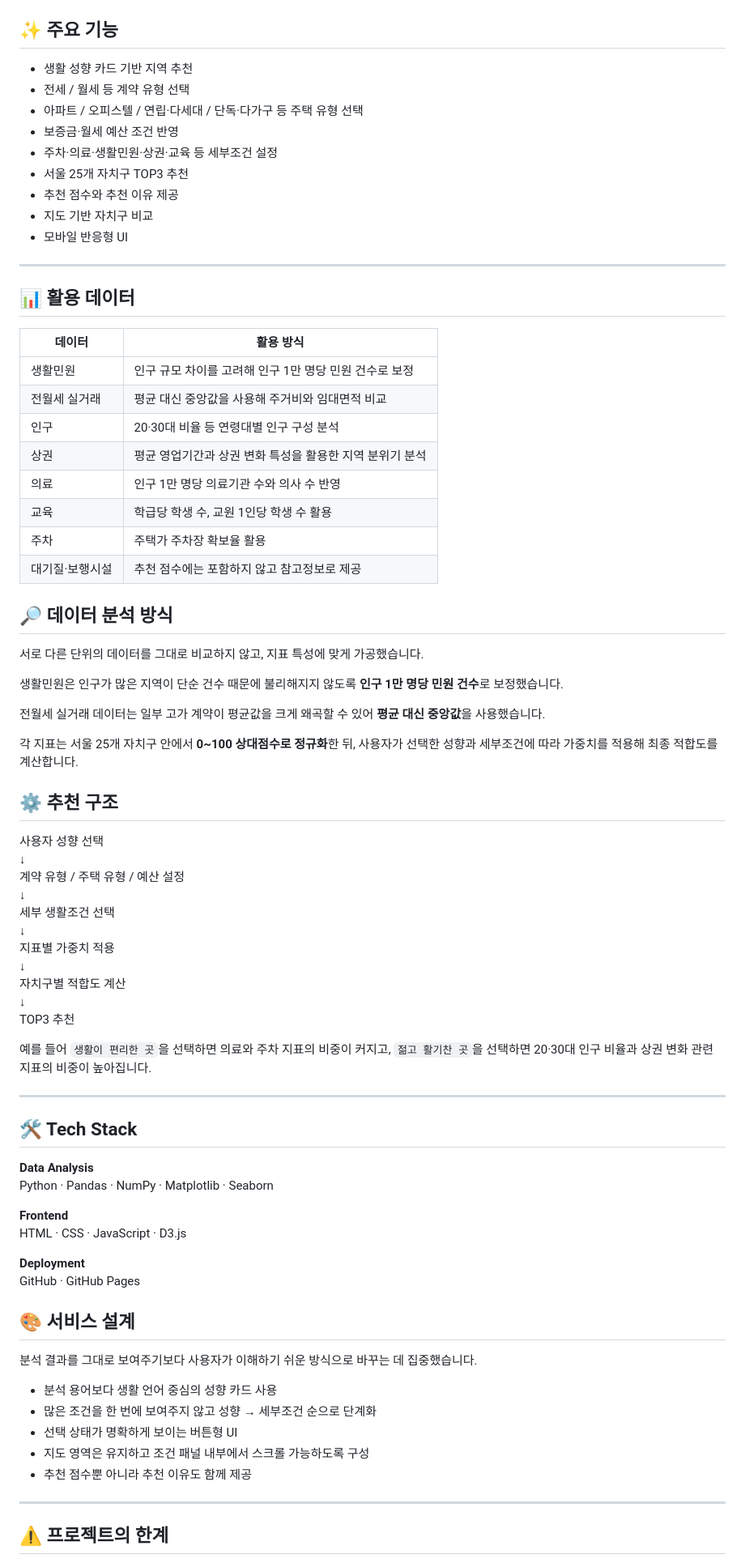
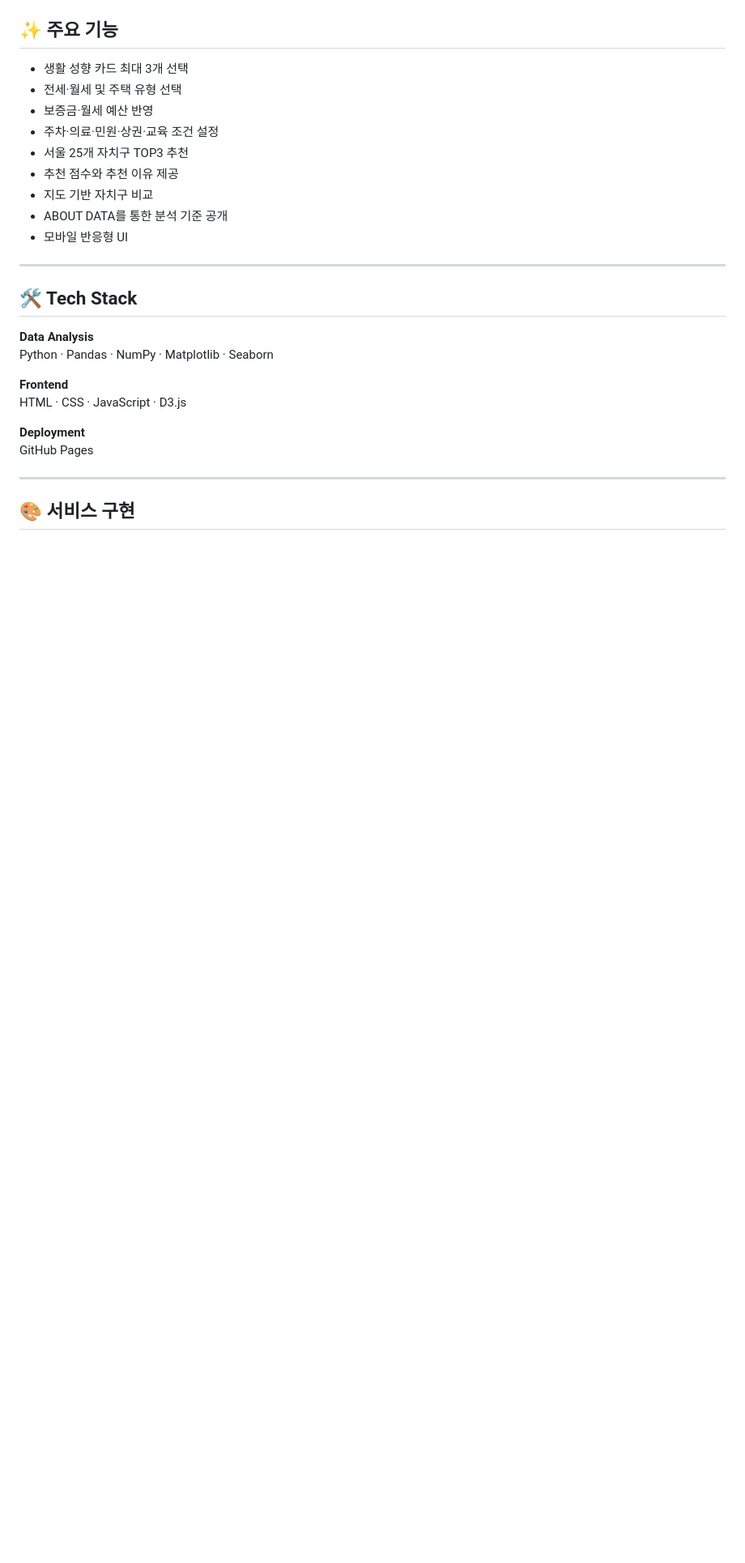
Before and after one commit to su4228-prog/0914_001, a Markdown page: README.md, the part around one of its changes. Shown at 81% size. GitHub-like rendering; blank space fills up the shorter version.

```diff
--- a/README.md
+++ b/README.md
@@ -25,56 +78,15 @@ https://github.com/user-attachments/assets/16f29f6a-8336-40f0-bced-ef0a9ac96def
 
 ## ✨ 주요 기능
 
-- 생활 성향 카드 기반 지역 추천
-- 전세 / 월세 등 계약 유형 선택
-- 아파트 / 오피스텔 / 연립·다세대 / 단독·다가구 등 주택 유형 선택
-- 보증금·월세 예산 조건 반영
-- 주차·의료·생활민원·상권·교육 등 세부조건 설정
+- 생활 성향 카드 최대 3개 선택
+- 전세·월세 및 주택 유형 선택
+- 보증금·월세 예산 반영
+- 주차·의료·민원·상권·교육 조건 설정
 - 서울 25개 자치구 TOP3 추천
 - 추천 점수와 추천 이유 제공
 - 지도 기반 자치구 비교
+- ABOUT DATA를 통한 분석 기준 공개
 - 모바일 반응형 UI
-
----
-
-## 📊 활용 데이터
-
-| 데이터 | 활용 방식 |
-|---|---|
-| 생활민원 | 인구 규모 차이를 고려해 인구 1만 명당 민원 건수로 보정 |
-| 전월세 실거래 | 평균 대신 중앙값을 사용해 주거비와 임대면적 비교 |
-| 인구 | 20·30대 비율 등 연령대별 인구 구성 분석 |
-| 상권 | 평균 영업기간과 상권 변화 특성을 활용한 지역 분위기 분석 |
-| 의료 | 인구 1만 명당 의료기관 수와 의사 수 반영 |
-| 교육 | 학급당 학생 수, 교원 1인당 학생 수 활용 |
-| 주차 | 주택가 주차장 확보율 활용 |
-| 대기질·보행시설 | 추천 점수에는 포함하지 않고 참고정보로 제공 |
-
-## 🔎 데이터 분석 방식
-
-서로 다른 단위의 데이터를 그대로 비교하지 않고, 지표 특성에 맞게 가공했습니다.
-
-생활민원은 인구가 많은 지역이 단순 건수 때문에 불리해지지 않도록 **인구 1만 명당 민원 건수**로 보정했습니다.
-
-전월세 실거래 데이터는 일부 고가 계약이 평균값을 크게 왜곡할 수 있어 **평균 대신 중앙값**을 사용했습니다.
-
-각 지표는 서울 25개 자치구 안에서 **0~100 상대점수로 정규화**한 뒤, 사용자가 선택한 성향과 세부조건에 따라 가중치를 적용해 최종 적합도를 계산합니다.
-
-## ⚙️ 추천 구조
-
-사용자 성향 선택
-↓
-계약 유형 / 주택 유형 / 예산 설정
-↓
-세부 생활조건 선택
-↓
-지표별 가중치 적용
-↓
-자치구별 적합도 계산
-↓
-TOP3 추천
-
-예를 들어 `생활이 편리한 곳`을 선택하면 의료와 주차 지표의 비중이 커지고, `젊고 활기찬 곳`을 선택하면 20·30대 인구 비율과 상권 변화 관련 지표의 비중이 높아집니다.
 
 ---
 
@@ -87,19 +99,9 @@ Python · Pandas · NumPy · Matplotlib · Seaborn
 HTML · CSS · JavaScript · D3.js
 
 **Deployment**
-GitHub · GitHub Pages
-
-## 🎨 서비스 설계
-
-분석 결과를 그대로 보여주기보다 사용자가 이해하기 쉬운 방식으로 바꾸는 데 집중했습니다.
-
-- 분석 용어보다 생활 언어 중심의 성향 카드 사용
-- 많은 조건을 한 번에 보여주지 않고 성향 → 세부조건 순으로 단계화
-- 선택 상태가 명확하게 보이는 버튼형 UI
-- 지도 영역은 유지하고 조건 패널 내부에서 스크롤 가능하도록 구성
-- 추천 점수뿐 아니라 추천 이유도 함께 제공
+GitHub Pages
 
 ---
 
-## ⚠️ 프로젝트의 한계
+## 🎨 서비스 구현
 
```
Also changed, not shown: other parts of README.md (+125 -40 lines).
